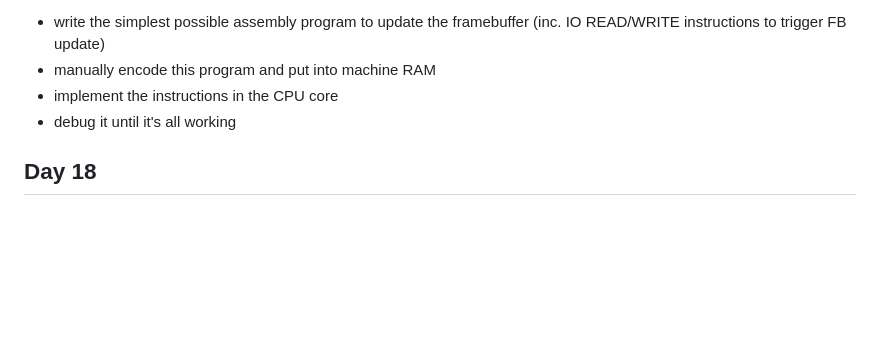
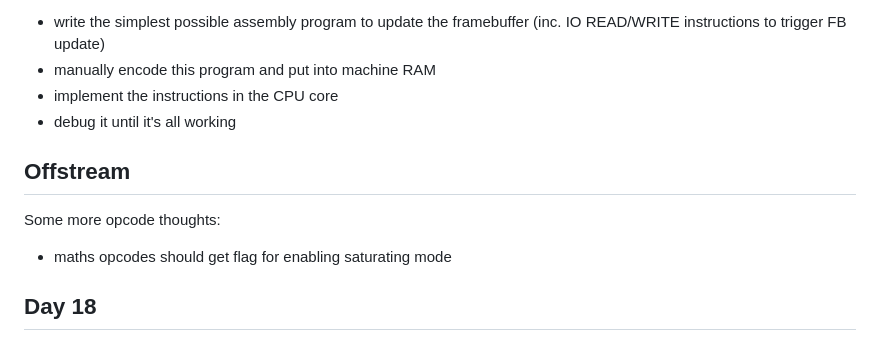
Before and after one commit to racingthebeam/beam256, a Markdown page: docs/DEVLOG.md, the part around the change. GitHub-like rendering; blank space fills up the shorter version.

```diff
--- a/docs/DEVLOG.md
+++ b/docs/DEVLOG.md
@@ -12,6 +12,12 @@ Main goal: get a workflow in place so we assemble the code consumed by day 9.
   - manually encode this program and put into machine RAM
   - implement the instructions in the CPU core
   - debug it until it's all working
+
+## Offstream
+
+Some more opcode thoughts:
+
+  - maths opcodes should get flag for enabling saturating mode
 
 ## Day 18
 
```
